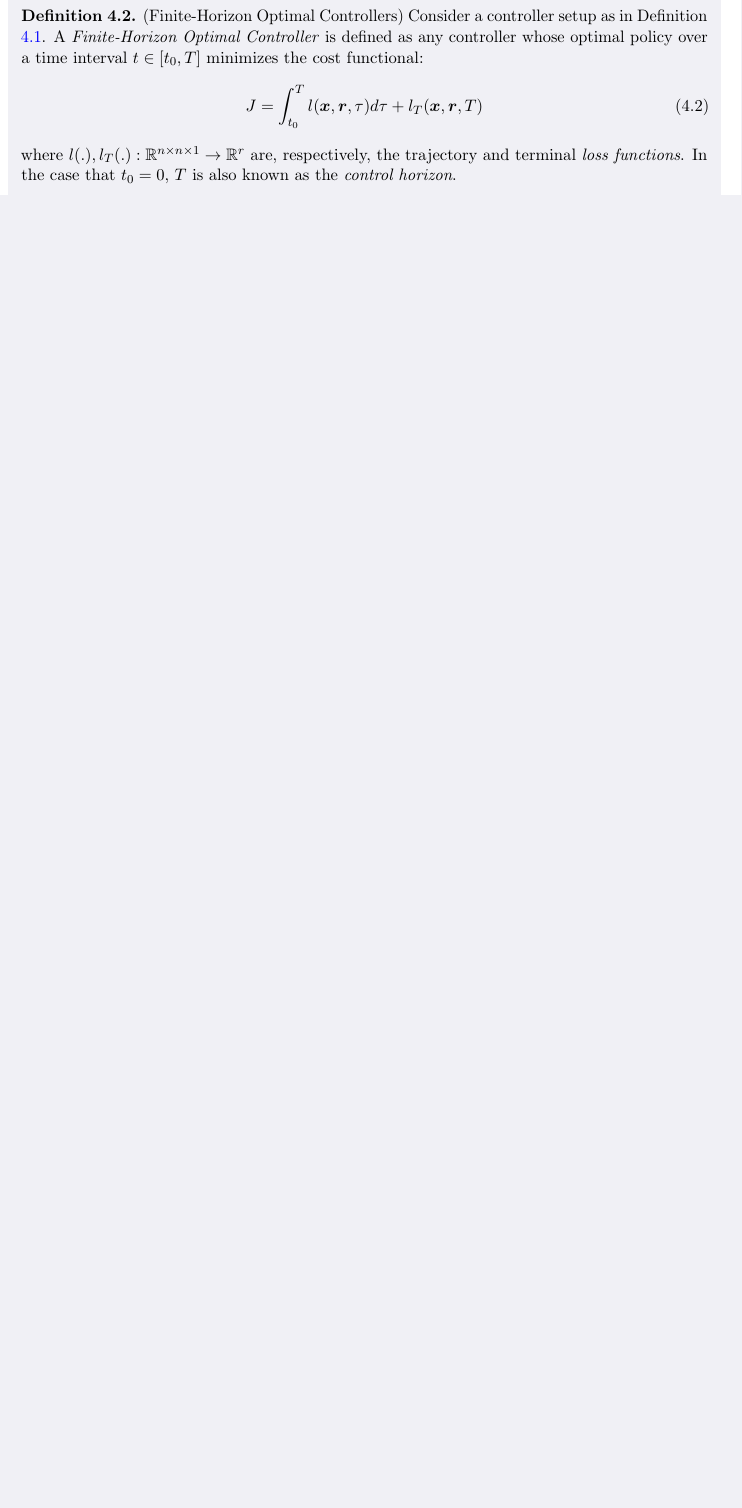
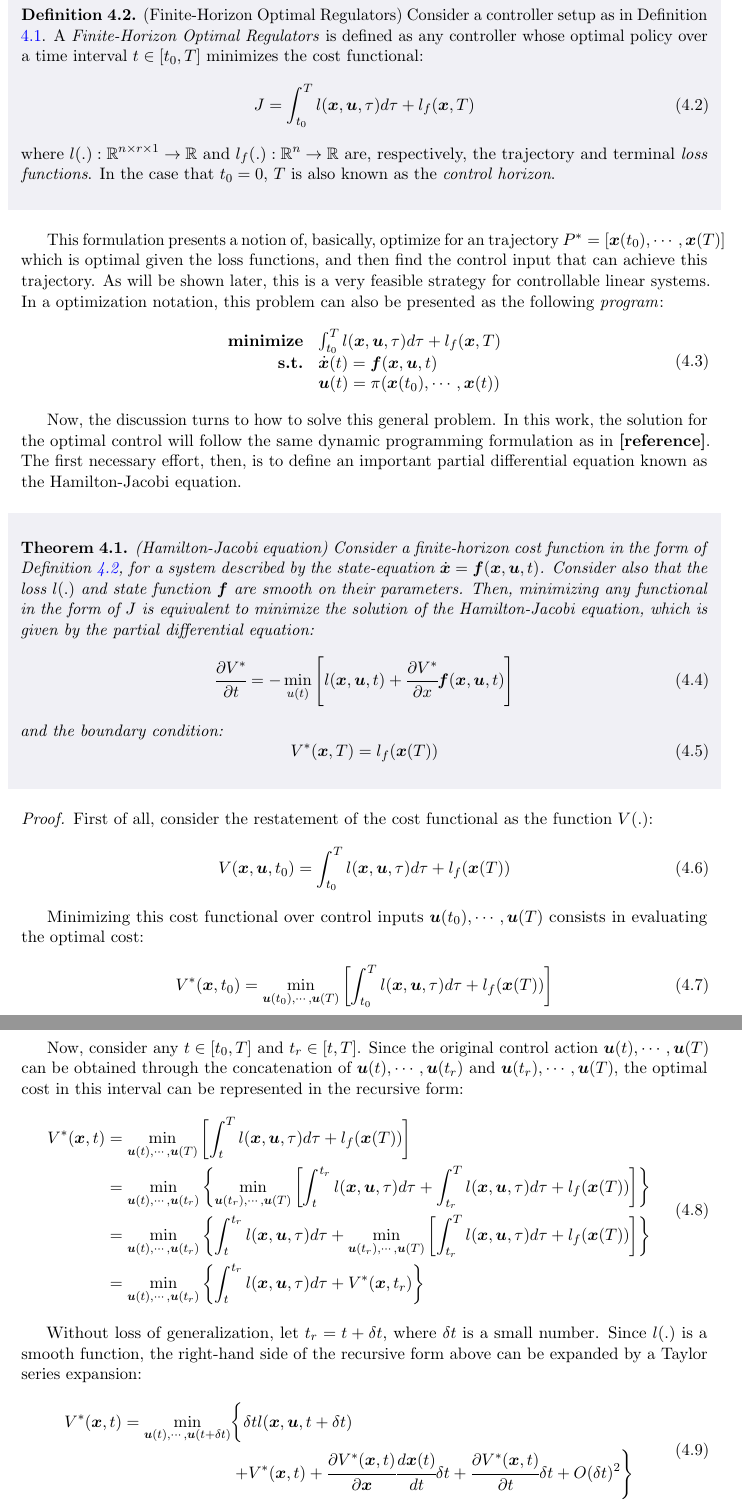
Before and after one commit to TioMinho/Control_ChemPlants, a LaTeX thesis (report/TCC2019_1 - Otacilio Bezerra.tex): part of page 47 of 57 before the commit and two parts of pages 47 and 48 of 59 after it, the two joined at a grey line, cut so that both start at the same text, the shorter picture padded with empty space. Compiled offline with pdfLaTeX.

Commit message:
Finishing the first section of Chapter 4

```diff
--- a/report/TCC2019_1 - Otacilio Bezerra.tex
+++ b/report/TCC2019_1 - Otacilio Bezerra.tex
@@ -33,7 +33,7 @@
 \theoremstyle{definition}
 \newtheorem{definition}{Definition}[chapter]
 
-%\newwatermark[allpages,color=red!15,angle=45,scale=5,xpos=-1cm,ypos=2cm]{DRAFT}
+\newwatermark[allpages,color=red!15,angle=45,scale=5,xpos=-1cm,ypos=2cm]{DRAFT}
 
 \makeatletter
 \setlength{\@fptop}{0pt}
@@ -1656,11 +1656,63 @@ First of all, note that this optimization can be converted to maximizing a funct
 
 To facilitate the discussion and analysis of optimal controllers, consider a subclass of these controllers (that is still very general) defined below by a specific choice of functional for the cost function.
 
-\begin{boxed-definition}{(Finite-Horizon Optimal Controllers)} \label{def:finiteHorizonOC}
-    Consider a controller setup as in Definition \ref{def:optimalControl}. A \textit{Finite-Horizon Optimal Controller} is defined as any controller whose optimal policy over a time interval $t \in [t_0, T]$ minimizes the cost functional:
+\begin{boxed-definition}{(Finite-Horizon Optimal Regulators)} \label{def:finiteHorizonOC}
+    Consider a controller setup as in Definition \ref{def:optimalControl}. A \textit{Finite-Horizon Optimal Regulators} is defined as any controller whose optimal policy over a time interval $t \in [t_0, T]$ minimizes the cost functional:
     \begin{equation}
-        J = \int_{t_0}^T l(\bm{x}, \bm{r}, \tau) d \tau + l_T(\bm{x}, \bm{r}, T)
+        J = \int_{t_0}^T l(\bm{x}, \bm{u}, \tau) d \tau + l_f(\bm{x}, T)
     \end{equation}
 
-    \noindent where $l(.), l_T(.) : \mathbb{R}^{n \times n \times 1} \rightarrow \mathbb{R}^r$ are, respectively, the trajectory and terminal \textit{loss functions}. In the case that $t_0 = 0$, $T$ is also known as the \textit{control horizon}.
+    \noindent where $l(.) : \mathbb{R}^{n \times r \times 1} \rightarrow \mathbb{R}$ and $l_f(.) : \mathbb{R}^{n} \rightarrow \mathbb{R}$ are, respectively, the trajectory and terminal \textit{loss functions}. In the case that $t_0 = 0$, $T$ is also known as the \textit{control horizon}.
 \end{boxed-definition}
+
+This formulation presents a notion of, basically, optimize for an trajectory $P^* = [\bm{x}(t_0), \cdots, \bm{x}(T)]$ which is optimal given the loss functions, and then find the control input that can achieve this trajectory. As will be shown later, this is a very feasible strategy for controllable linear systems. In a optimization notation, this problem can also be presented as the following \textit{program}:
+\begin{align}
+\begin{matrix*}[l]
+	\textbf{minimize} & \int_{t_0}^T l(\bm{x}, \bm{u}, \tau) d \tau + l_f(\bm{x}, T) \\
+	\hfill \textbf{s.t.} & \dot{\bm{x}}(t) = \bm{f}(\bm{x}, \bm{u}, t)  \\
+				& \bm{u}(t) = \pi(\bm{x}(t_0), \cdots, \bm{x}(t))
+\end{matrix*}
+\end{align}
+
+Now, the discussion turns to how to solve this general problem. In this work, the solution for the optimal control will follow the same dynamic programming formulation as in \textbf{[reference]}. The first necessary effort, then, is to define an important partial differential equation known as the Hamilton-Jacobi equation.
+
+\begin{boxed-theorem}{(Hamilton-Jacobi equation)} \label{th:hamiltonJacobi}
+	Consider a finite-horizon cost function in the form of Definition \ref{def:finiteHorizonOC}, for a system described by the state-equation $\dot{\bm{x}} = \bm{f}(\bm{x}, \bm{u}, t)$. Consider also that the loss $l(.)$ and state function $\bm{f}$ are smooth on their parameters. Then, minimizing any functional in the form of $J$ is equivalent to minimize the solution of the \textit{Hamilton-Jacobi equation}, which is given by the partial differential equation:
+	\begin{equation}
+		\cfrac{\partial V^*}{\partial t} = - \min_{u(t)} \left[ l(\bm{x}, \bm{u}, t) + \cfrac{\partial V^*}{\partial x} \bm{f}(\bm{x}, \bm{u}, t)  \right]
+	\end{equation}
+
+	\noindent and the boundary condition:
+	\begin{equation}
+		V^*(\bm{x}, T) = l_f(\bm{x}(T))
+	\end{equation}
+\end{boxed-theorem}
+
+\begin{proof}
+	First of all, consider the restatement of the cost functional as the function $V(.)$:
+	\begin{equation}
+		V(\bm{x}, \bm{u}, t_0) = \int_{t_0}^T l(\bm{x}, \bm{u}, \tau) d \tau + l_f(\bm{x}(T))
+	\end{equation}
+
+	Minimizing this cost functional over control inputs $\bm{u}(t_0), \cdots, \bm{u}(T)$ consists in evaluating the optimal cost:
+	\begin{equation}
+		V^*(\bm{x}, t_0) = \min_{\bm{u}(t_0), \cdots, \bm{u}(T)} \left[ \int_{t_0}^T l(\bm{x}, \bm{u}, \tau) d \tau + l_f(\bm{x}(T)) \right]
+	\end{equation}
+
+	Now, consider any $t \in [t_0, T]$ and $t_r \in [t, T]$. Since the original control action $\bm{u}(t), \cdots, \bm{u}(T)$ can be obtained through the concatenation of $\bm{u}(t), \cdots, \bm{u}(t_r)$ and $\bm{u}(t_r), \cdots, \bm{u}(T)$, the optimal cost in this interval can be represented in the recursive form:
+	\begin{equation}
+	\begin{split}
+	V^*(\bm{x}, t) &= \min_{\bm{u}(t), \cdots, \bm{u}(T)} \left[ \int_{t}^T l(\bm{x}, \bm{u}, \tau) d \tau + l_f(\bm{x}(T)) \right] \\
+		&= \min_{\bm{u}(t), \cdots, \bm{u}(t_r)} \left\{ \min_{\bm{u}(t_r), \cdots, \bm{u}(T)} \left[ \int_{t}^{t_r} l(\bm{x}, \bm{u}, \tau) d \tau + \int_{t_r}^{T} l(\bm{x}, \bm{u}, \tau) d \tau + l_f(\bm{x}(T)) \right] \right\} \\
+		&= \min_{\bm{u}(t), \cdots, \bm{u}(t_r)} \left\{ \int_{t}^{t_r} l(\bm{x}, \bm{u}, \tau) d \tau + \min_{\bm{u}(t_r), \cdots, \bm{u}(T)} \left[ \int_{t_r}^{T} l(\bm{x}, \bm{u}, \tau) d \tau + l_f(\bm{x}(T)) \right] \right\} \\
+		&= \min_{\bm{u}(t), \cdots, \bm{u}(t_r)} \left\{ \int_{t}^{t_r} l(\bm{x}, \bm{u}, \tau) d \tau + V^*(\bm{x}, t_r) \right\}
+	\end{split}
+	\end{equation}
+
+	Without loss of generalization, let $t_r = t + \delta t$, where $\delta t$ is a small number. Since $l(.)$ is a smooth function, the right-hand side of the recursive form above can be expanded by a Taylor series expansion:
+	\begin{equation}
+	\begin{split}
+		V^*(\bm{x}, t) = \min_{\bm{u}(t), \cdots, \bm{u}(t+\delta t)} & \biggl\{ \delta t l(\bm{x}, \bm{u}, t + \delta t) \biggr. \\
+		& \left. + V^*(\bm{x}, t) + \cfrac{\partial V^*(\bm{x}, t)}{\partial \bm{x}} \cfrac{d \bm{x}(t)}{dt} \delta t + \cfrac{\partial V^*(\bm{x}, t)}{\partial t} \delta t + O(\delta t)^2  \right\}
+	\end{split}
+	\end{equation}
```
Also changed, not shown: report/TCC2019_1 - Otacilio Bezerra.pdf, report/TCC2019_1 - Otacilio Bezerra.tex (19 more changed lines).
